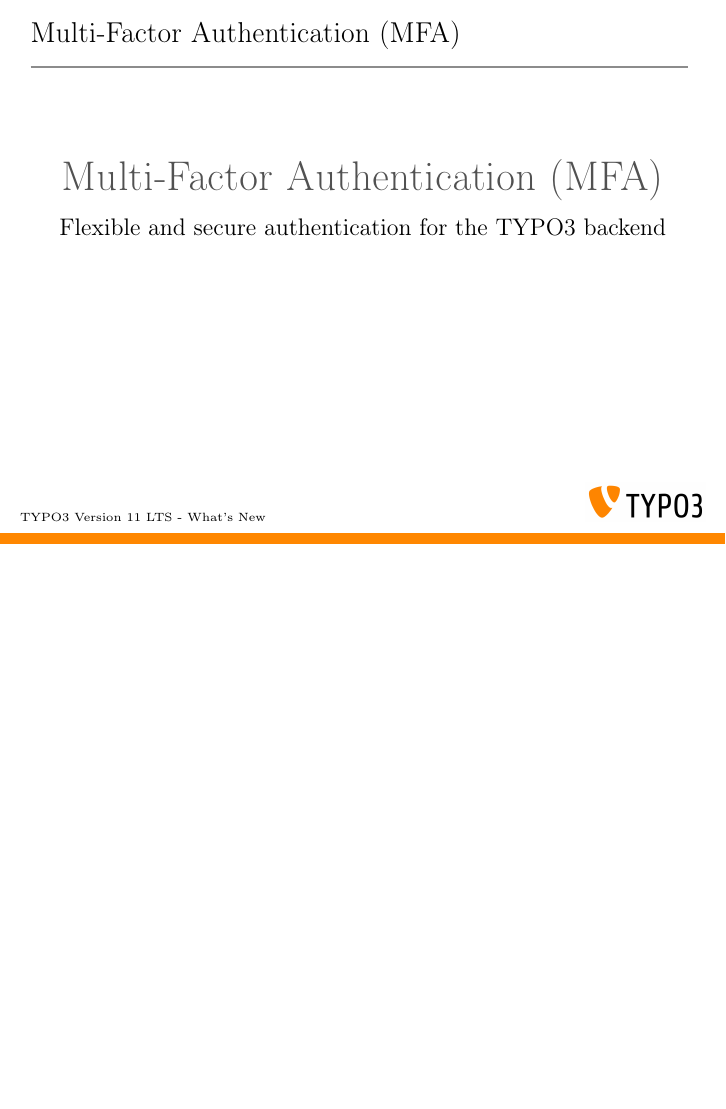
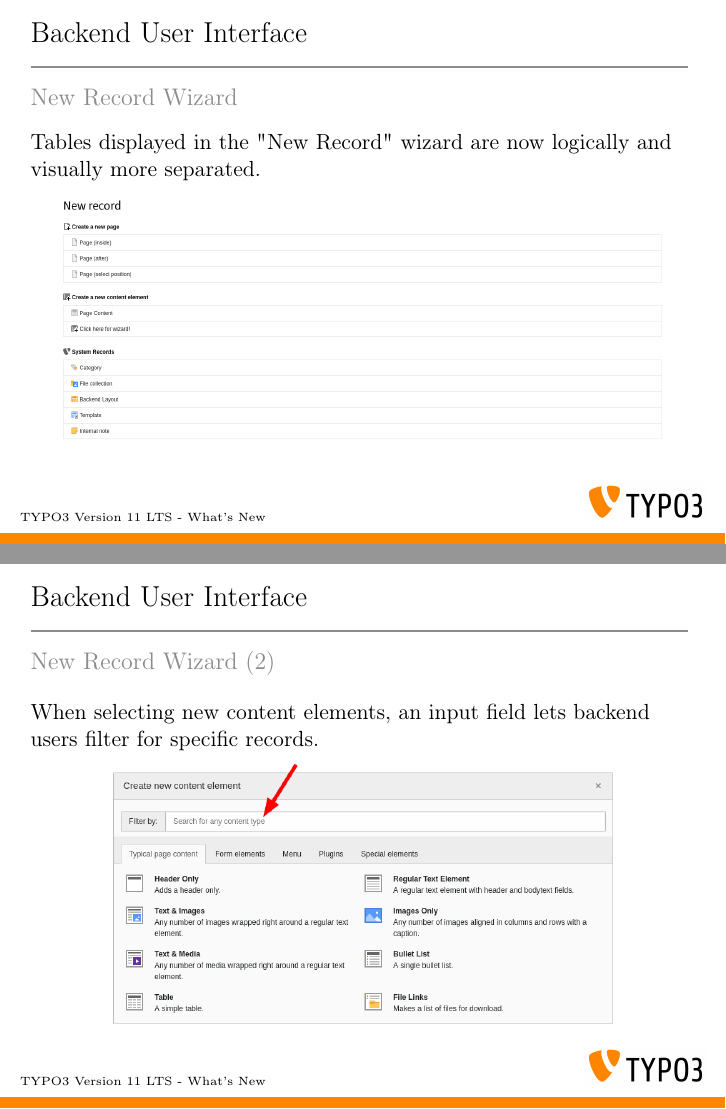
Before and after one commit to TYPO3-Whats-New/TYPO3-v11-LTS, LaTeX slides (Slides/LaTeX/TYPO3-v11-LTS-whats-new.tex, which reads Slides/LaTeX/Chapters/BackendUserInterface/11.5/1632741076-NewRecordWizard-1.tex, Slides/LaTeX/Chapters/BackendUserInterface/11.5/1632741076-NewRecordWizard-2.tex): page 46 of 56 before the commit and pages 46 and 47 of 58 after it, the two joined at a grey line, the shorter picture padded with empty space. Compiled offline with pdfLaTeX.

Commit message:
v11.5 slides of chapter "Backend User Interface" added

```diff
--- /dev/null
+++ b/Slides/LaTeX/Chapters/BackendUserInterface/11.5/1632741076-NewRecordWizard-1.tex
@@ -0,0 +1,24 @@
+% ------------------------------------------------------------------------------
+% TYPO3 Version 11.5 - What's New (English Version)
+%
+% @author	Michael Schams <schams.net>
+% @license	Creative Commons BY-NC-SA 3.0
+% @link		https://typo3.org/help/documentation/whats-new/
+% @language	English
+% ------------------------------------------------------------------------------
+% New Record Wizard
+
+\begin{frame}[fragile]
+	\frametitle{Backend User Interface}
+	\framesubtitle{New Record Wizard}
+
+	Tables displayed in the "New Record" wizard are now logically and visually
+	more separated.
+
+	\begin{figure}
+		\includegraphics[width=0.9\linewidth]{BackendUserInterface/11.5/1632741076-NewRecordWizard-1.png}
+	\end{figure}
+
+\end{frame}
+
+% ------------------------------------------------------------------------------
--- /dev/null
+++ b/Slides/LaTeX/Chapters/BackendUserInterface/11.5/1632741076-NewRecordWizard-2.tex
@@ -0,0 +1,24 @@
+% ------------------------------------------------------------------------------
+% TYPO3 Version 11.5 - What's New (English Version)
+%
+% @author	Michael Schams <schams.net>
+% @license	Creative Commons BY-NC-SA 3.0
+% @link		https://typo3.org/help/documentation/whats-new/
+% @language	English
+% ------------------------------------------------------------------------------
+% New Content Element Selector
+
+\begin{frame}[fragile]
+	\frametitle{Backend User Interface}
+	\framesubtitle{New Record Wizard (2)}
+
+	When selecting new content elements, an input field lets backend users filter
+	for specific records.
+
+	\begin{figure}
+		\includegraphics[width=0.75\linewidth]{BackendUserInterface/11.5/1632741076-NewRecordWizard-2.png}
+	\end{figure}
+
+\end{frame}
+
+% ------------------------------------------------------------------------------
```
Also changed, not shown: Slides/LaTeX/TYPO3-v11-LTS-whats-new.tex (+2 -0 lines), Slides/LaTeX/Images/BackendUserInterface/11.5/1632741076-NewRecordWizard-1.png (added), Slides/LaTeX/Images/BackendUserInterface/11.5/1632741076-NewRecordWizard-2.png (added).
